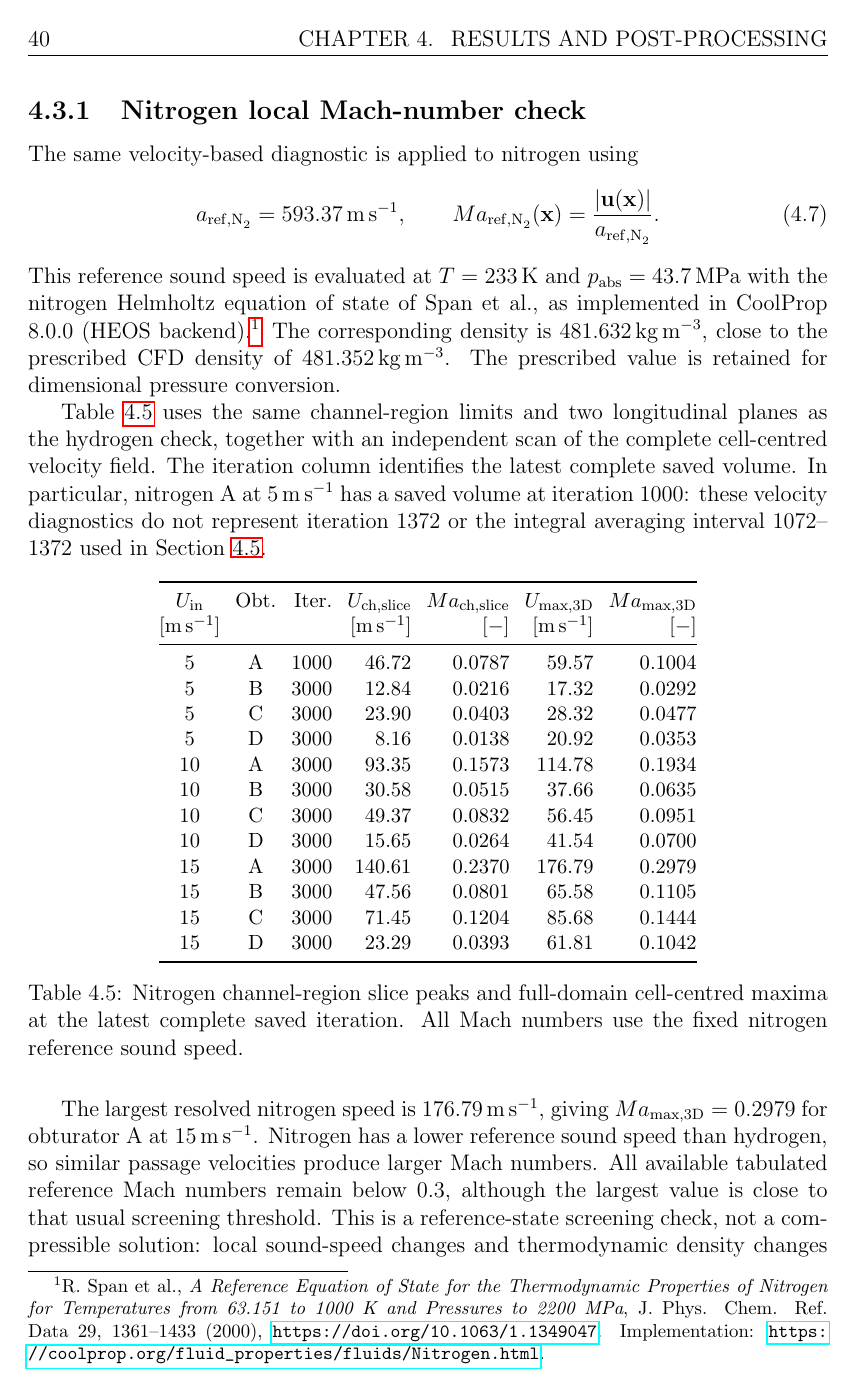
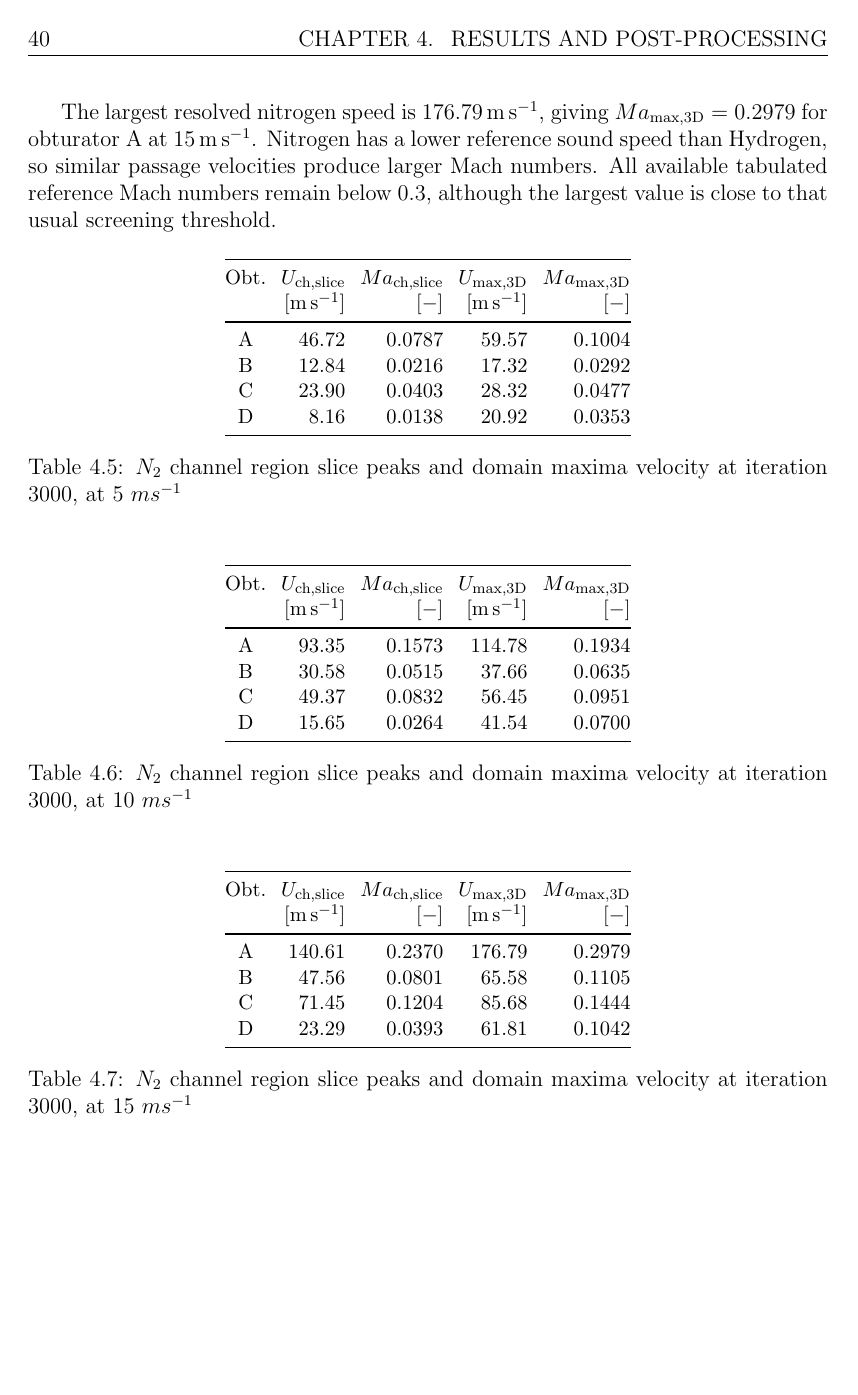
Before and after one commit to 328515-code/Master-Thesis-Andrea-Amoruso, a LaTeX thesis (00_Main.tex, which reads 04_Chapter3.tex): page 40 of 67. Compiled offline with pdfLaTeX.

Commit message:
Chapter 4 revised upt to section 4.5

```diff
--- a/04_Chapter3.tex
+++ b/04_Chapter3.tex
@@ -199,46 +195,70 @@ As shown in the Tables \ref{tab:hydrogen_local_mach1}--\ref{tab:hydrogen_local_m
 \subsection{Nitrogen local Mach-number check}
 \label{sec:nitrogen_mach}
 
-The same velocity-based diagnostic is applied to nitrogen using
+The same velocity-based diagnostic is applied to nitrogen obtaining:
 \begin{equation}
-a_{\mathrm{ref,N}_2}=593.37\,\mathrm{m\,s^{-1}},
+a_{\mathrm{ref,N}_2}\approx 593.37\,\mathrm{m\,s^{-1}},
 \qquad Ma_{\mathrm{ref,N}_2}(\mathbf{x})=\frac{|\mathbf{u}(\mathbf{x})|}{a_{\mathrm{ref,N}_2}}.
 \label{eq:nitrogen_sound_speed}
 \end{equation}
-This reference sound speed is evaluated at $T=233\,\mathrm{K}$ and $p_{\mathrm{abs}}=43.7\,\mathrm{MPa}$ with the nitrogen Helmholtz equation of state of Span et al., as implemented in CoolProp 8.0.0 (HEOS backend).\footnote{R. Span et al., \emph{A Reference Equation of State for the Thermodynamic Properties of Nitrogen for Temperatures from 63.151 to 1000 K and Pressures to 2200 MPa}, J. Phys. Chem. Ref. Data 29, 1361--1433 (2000), \url{https://doi.org/10.1063/1.1349047}. Implementation: \url{https://coolprop.org/fluid_properties/fluids/Nitrogen.html}.} The corresponding density is $481.632\,\mathrm{kg\,m^{-3}}$, close to the prescribed CFD density of $481.352\,\mathrm{kg\,m^{-3}}$. The prescribed value is retained for dimensional pressure conversion.
+% This reference sound speed is evaluated at $T=233\,\mathrm{K}$ and $p_{\mathrm{abs}}=43.7\,\mathrm{MPa}$ with the nitrogen Helmholtz equation of state of Span et al., as implemented in CoolProp 8.0.0 (HEOS backend).\footnote{R. Span et al., \emph{A Reference Equation of State for the Thermodynamic Properties of Nitrogen for Temperatures from 63.151 to 1000 K and Pressures to 2200 MPa}, J. Phys. Chem. Ref. Data 29, 1361--1433 (2000), \url{https://doi.org/10.1063/1.1349047}. Implementation: \url{https://coolprop.org/fluid_properties/fluids/Nitrogen.html}.} The corresponding density is $481.632\,\mathrm{kg\,m^{-3}}$, close to the prescribed CFD density of $481.352\,\mathrm{kg\,m^{-3}}$. The prescribed value is retained for dimensional pressure conversion.
 
-Table~\ref{tab:nitrogen_local_mach} uses the same channel-region limits and two longitudinal planes as the hydrogen check, together with an independent scan of the complete cell-centred velocity field. The iteration column identifies the latest complete saved volume. In particular, nitrogen A at $5\,\mathrm{m\,s^{-1}}$ has a saved volume at iteration 1000: these velocity diagnostics do not represent iteration 1372 or the integral averaging interval 1072--1372 used in Section~\ref{sec:nitrogen_comparison}.
+Tables~\ref{tab:nitrogen_local_mach1} \ref{tab:nitrogen_local_mach2} \ref{tab:nitrogen_local_mach3} use the same channel region limits and two longitudinal planes as the hydrogen check, together with an independent scan of the complete velocity field. The iteration column identifies the latest complete saved volume. In particular, nitrogen A at $5\,\mathrm{m\,s^{-1}}$ has a saved volume at iteration 1000: these velocity diagnostics do not represent iteration 1372 or the integral averaging interval 1072--1372 used in Section~\ref{sec:nitrogen_comparison}.\\
+
+The largest resolved nitrogen speed is $176.79\,\mathrm{m\,s^{-1}}$, giving $Ma_{\max,\mathrm{3D}}=0.2979$ for obturator A at $15\,\mathrm{m\,s^{-1}}$. Nitrogen has a lower reference sound speed than Hydrogen, so similar passage velocities produce larger Mach numbers. All available tabulated reference Mach numbers remain below $0.3$, although the largest value is close to that usual screening threshold.
 
 \begin{table}[htbp]
 \centering
 \small
 \setlength{\tabcolsep}{4pt}
-\begin{tabular}{@{}ccrrrrr@{}}
+\begin{tabular}{@{}crrrr@{}}
 \toprule
-$U_{\mathrm{in}}$ & Obt. & Iter. & $U_{\mathrm{ch,slice}}$ & $Ma_{\mathrm{ch,slice}}$ & $U_{\max,\mathrm{3D}}$ & $Ma_{\max,\mathrm{3D}}$\\
-$[\mathrm{m\,s^{-1}}]$ & & & $[\mathrm{m\,s^{-1}}]$ & $[-]$ & $[\mathrm{m\,s^{-1}}]$ & $[-]$\\
+ Obt. & $U_{\mathrm{ch,slice}}$ & $Ma_{\mathrm{ch,slice}}$ & $U_{\max,\mathrm{3D}}$ & $Ma_{\max,\mathrm{3D}}$\\
+ & $[\mathrm{m\,s^{-1}}]$ & $[-]$ & $[\mathrm{m\,s^{-1}}]$ & $[-]$\\
 \midrule
-5 & A & 1000 & 46.72 & 0.0787 & 59.57 & 0.1004\\
-5 & B & 3000 & 12.84 & 0.0216 & 17.32 & 0.0292\\
-5 & C & 3000 & 23.90 & 0.0403 & 28.32 & 0.0477\\
-5 & D & 3000 & 8.16 & 0.0138 & 20.92 & 0.0353\\
-10 & A & 3000 & 93.35 & 0.1573 & 114.78 & 0.1934\\
-10 & B & 3000 & 30.58 & 0.0515 & 37.66 & 0.0635\\
-10 & C & 3000 & 49.37 & 0.0832 & 56.45 & 0.0951\\
-10 & D & 3000 & 15.65 & 0.0264 & 41.54 & 0.0700\\
-15 & A & 3000 & 140.61 & 0.2370 & 176.79 & 0.2979\\
-15 & B & 3000 & 47.56 & 0.0801 & 65.58 & 0.1105\\
-15 & C & 3000 & 71.45 & 0.1204 & 85.68 & 0.1444\\
-15 & D & 3000 & 23.29 & 0.0393 & 61.81 & 0.1042\\
+ A & 46.72 & 0.0787 & 59.57 & 0.1004\\
+ B & 12.84 & 0.0216 & 17.32 & 0.0292\\
+ C & 23.90 & 0.0403 & 28.32 & 0.0477\\
+ D & 8.16 & 0.0138 & 20.92 & 0.0353\\
 \bottomrule
 \end{tabular}
-\caption{Nitrogen channel-region slice peaks and full-domain cell-centred maxima at the latest complete saved iteration. All Mach numbers use the fixed nitrogen reference sound speed.}
-\label{tab:nitrogen_local_mach}
+\caption{$N_2$ channel region slice peaks and domain maxima velocity at iteration 3000, at $5\ ms^{-1}$}
+\label{tab:nitrogen_local_mach1}
+
+\vspace{1cm}
+
+\begin{tabular}{@{}crrrr@{}}
+\toprule
+ Obt. & $U_{\mathrm{ch,slice}}$ & $Ma_{\mathrm{ch,slice}}$ & $U_{\max,\mathrm{3D}}$ & $Ma_{\max,\mathrm{3D}}$\\
+  & $[\mathrm{m\,s^{-1}}]$ & $[-]$ & $[\mathrm{m\,s^{-1}}]$ & $[-]$\\
+\midrule
+ A & 93.35 & 0.1573 & 114.78 & 0.1934\\
+ B & 30.58 & 0.0515 & 37.66 & 0.0635\\
+ C & 49.37 & 0.0832 & 56.45 & 0.0951\\
+ D & 15.65 & 0.0264 & 41.54 & 0.0700\\
+\bottomrule
+\end{tabular}
+\caption{$N_2$ channel region slice peaks and domain maxima velocity at iteration 3000, at $10\ ms^{-1}$}
+\label{tab:nitrogen_local_mach2}
+
+\vspace{1cm}
+
+\begin{tabular}{@{}crrrr@{}}
+\toprule
+ Obt. & $U_{\mathrm{ch,slice}}$ & $Ma_{\mathrm{ch,slice}}$ & $U_{\max,\mathrm{3D}}$ & $Ma_{\max,\mathrm{3D}}$\\
+  & $[\mathrm{m\,s^{-1}}]$ & $[-]$ & $[\mathrm{m\,s^{-1}}]$ & $[-]$\\
+\midrule
+ A & 140.61 & 0.2370 & 176.79 & 0.2979\\
+ B & 47.56 & 0.0801 & 65.58 & 0.1105\\
+ C & 71.45 & 0.1204 & 85.68 & 0.1444\\
+ D & 23.29 & 0.0393 & 61.81 & 0.1042\\
+\bottomrule
+\end{tabular}
+\caption{$N_2$ channel region slice peaks and domain maxima velocity at iteration 3000, at $15\ ms^{-1}$}
+\label{tab:nitrogen_local_mach3}
+
 \end{table}
-
-The largest resolved nitrogen speed is $176.79\,\mathrm{m\,s^{-1}}$, giving $Ma_{\max,\mathrm{3D}}=0.2979$ for obturator A at $15\,\mathrm{m\,s^{-1}}$. Nitrogen has a lower reference sound speed than hydrogen, so similar passage velocities produce larger Mach numbers. All available tabulated reference Mach numbers remain below $0.3$, although the largest value is close to that usual screening threshold. This is a reference-state screening check, not a compressible solution: local sound-speed changes and thermodynamic density changes are not calculated by the solver. In addition, the largest nitrogen inlet-to-outlet pressure loss is approximately $9.7\%$ of the reference absolute pressure (Section~\ref{sec:gas_coefficient_comparison}). The Mach check alone therefore does not establish that constant density is accurate throughout the nitrogen flow.
-
-\par
+\clearpage
 
 \section{Hydrogen: Primary High-Pressure CFD Results}
 \label{sec:fluid_trends}
```
Also changed, not shown: 04_Chapter3.tex (55 more changed lines).
